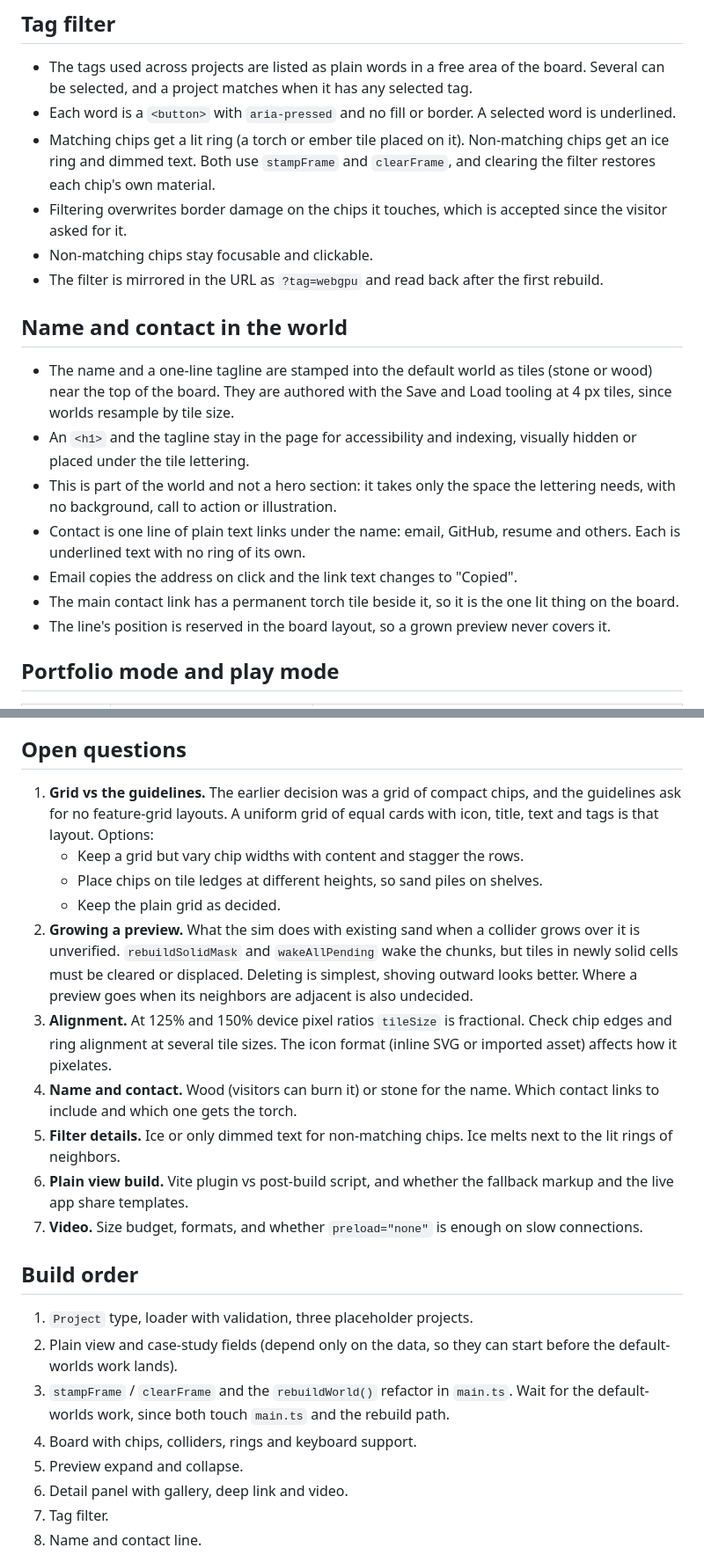
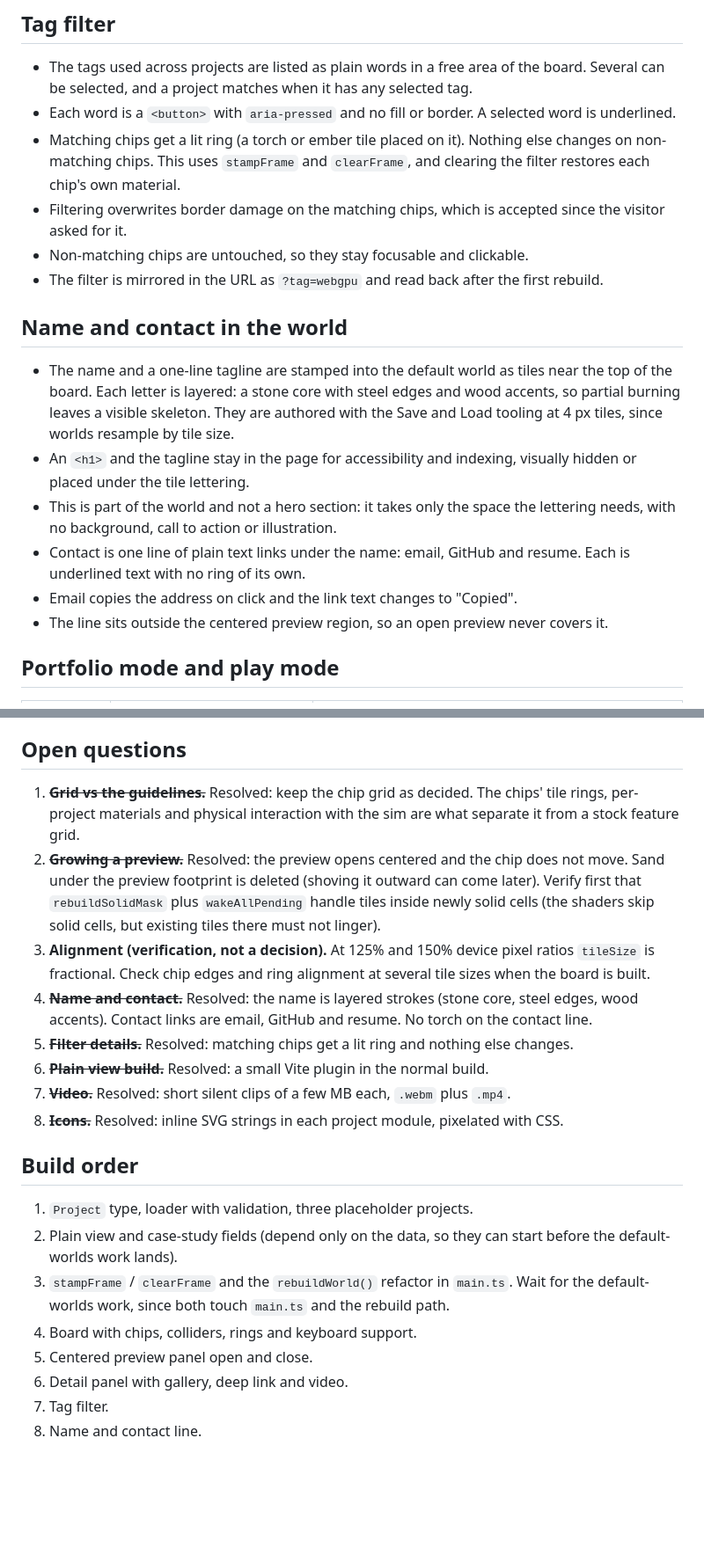
Before and after one commit to PJninja/iDotDot, a Markdown page: plans/portfolio.md, 2 parts joined by grey strips. Shown at 88% size. Drawn GitHub-style; blank space fills up the shorter version.

Commit message:
Record resolved portfolio decisions: keep chip grid, centered preview, layered name, plain-view plugin

```diff
--- a/plans/portfolio.md
+++ b/plans/portfolio.md
@@ -124,20 +125,19 @@ Every project has the same shape so the detail view renders it the same way: a f
 
 - The tags used across projects are listed as plain words in a free area of the board. Several can be selected, and a project matches when it has any selected tag.
 - Each word is a `<button>` with `aria-pressed` and no fill or border. A selected word is underlined.
-- Matching chips get a lit ring (a torch or ember tile placed on it). Non-matching chips get an ice ring and dimmed text. Both use `stampFrame` and `clearFrame`, and clearing the filter restores each chip's own material.
-- Filtering overwrites border damage on the chips it touches, which is accepted since the visitor asked for it.
-- Non-matching chips stay focusable and clickable.
+- Matching chips get a lit ring (a torch or ember tile placed on it). Nothing else changes on non-matching chips. This uses `stampFrame` and `clearFrame`, and clearing the filter restores each chip's own material.
+- Filtering overwrites border damage on the matching chips, which is accepted since the visitor asked for it.
+- Non-matching chips are untouched, so they stay focusable and clickable.
 - The filter is mirrored in the URL as `?tag=webgpu` and read back after the first rebuild.
 
 ## Name and contact in the world
 
-- The name and a one-line tagline are stamped into the default world as tiles (stone or wood) near the top of the board. They are authored with the Save and Load tooling at 4 px tiles, since worlds resample by tile size.
+- The name and a one-line tagline are stamped into the default world as tiles near the top of the board. Each letter is layered: a stone core with steel edges and wood accents, so partial burning leaves a visible skeleton. They are authored with the Save and Load tooling at 4 px tiles, since worlds resample by tile size.
 - An `<h1>` and the tagline stay in the page for accessibility and indexing, visually hidden or placed under the tile lettering.
 - This is part of the world and not a hero section: it takes only the space the lettering needs, with no background, call to action or illustration.
-- Contact is one line of plain text links under the name: email, GitHub, resume and others. Each is underlined text with no ring of its own.
+- Contact is one line of plain text links under the name: email, GitHub and resume. Each is underlined text with no ring of its own.
 - Email copies the address on click and the link text changes to "Copied".
-- The main contact link has a permanent torch tile beside it, so it is the one lit thing on the board.
-- The line's position is reserved in the board layout, so a grown preview never covers it.
+- The line sits outside the centered preview region, so an open preview never covers it.
 
 ## Portfolio mode and play mode
 
@@ -177,16 +177,14 @@ Every project has the same shape so the detail view renders it the same way: a f
 
 ## Open questions
 
-1. **Grid vs the guidelines.** The earlier decision was a grid of compact chips, and the guidelines ask for no feature-grid layouts. A uniform grid of equal cards with icon, title, text and tags is that layout. Options:
-   - Keep a grid but vary chip widths with content and stagger the rows.
-   - Place chips on tile ledges at different heights, so sand piles on shelves.
-   - Keep the plain grid as decided.
-2. **Growing a preview.** What the sim does with existing sand when a collider grows over it is unverified. `rebuildSolidMask` and `wakeAllPending` wake the chunks, but tiles in newly solid cells must be cleared or displaced. Deleting is simplest, shoving outward looks better. Where a preview goes when its neighbors are adjacent is also undecided.
-3. **Alignment.** At 125% and 150% device pixel ratios `tileSize` is fractional. Check chip edges and ring alignment at several tile sizes. The icon format (inline SVG or imported asset) affects how it pixelates.
-4. **Name and contact.** Wood (visitors can burn it) or stone for the name. Which contact links to include and which one gets the torch.
-5. **Filter details.** Ice or only dimmed text for non-matching chips. Ice melts next to the lit rings of neighbors.
-6. **Plain view build.** Vite plugin vs post-build script, and whether the fallback markup and the live app share templates.
-7. **Video.** Size budget, formats, and whether `preload="none"` is enough on slow connections.
+1. ~~**Grid vs the guidelines.**~~ Resolved: keep the chip grid as decided. The chips' tile rings, per-project materials and physical interaction with the sim are what separate it from a stock feature grid.
+2. ~~**Growing a preview.**~~ Resolved: the preview opens centered and the chip does not move. Sand under the preview footprint is deleted (shoving it outward can come later). Verify first that `rebuildSolidMask` plus `wakeAllPending` handle tiles inside newly solid cells (the shaders skip solid cells, but existing tiles there must not linger).
+3. **Alignment (verification, not a decision).** At 125% and 150% device pixel ratios `tileSize` is fractional. Check chip edges and ring alignment at several tile sizes when the board is built.
+4. ~~**Name and contact.**~~ Resolved: the name is layered strokes (stone core, steel edges, wood accents). Contact links are email, GitHub and resume. No torch on the contact line.
+5. ~~**Filter details.**~~ Resolved: matching chips get a lit ring and nothing else changes.
+6. ~~**Plain view build.**~~ Resolved: a small Vite plugin in the normal build.
+7. ~~**Video.**~~ Resolved: short silent clips of a few MB each, `.webm` plus `.mp4`.
+8. ~~**Icons.**~~ Resolved: inline SVG strings in each project module, pixelated with CSS.
 
 ## Build order
 
@@ -194,7 +192,7 @@ Every project has the same shape so the detail view renders it the same way: a f
 2. Plain view and case-study fields (depend only on the data, so they can start before the default-worlds work lands).
 3. `stampFrame` / `clearFrame` and the `rebuildWorld()` refactor in `main.ts`. Wait for the default-worlds work, since both touch `main.ts` and the rebuild path.
 4. Board with chips, colliders, rings and keyboard support.
-5. Preview expand and collapse.
+5. Centered preview panel open and close.
 6. Detail panel with gallery, deep link and video.
 7. Tag filter.
 8. Name and contact line.
```
Also changed, not shown: other parts of plans/portfolio.md (+7 -6 lines).
